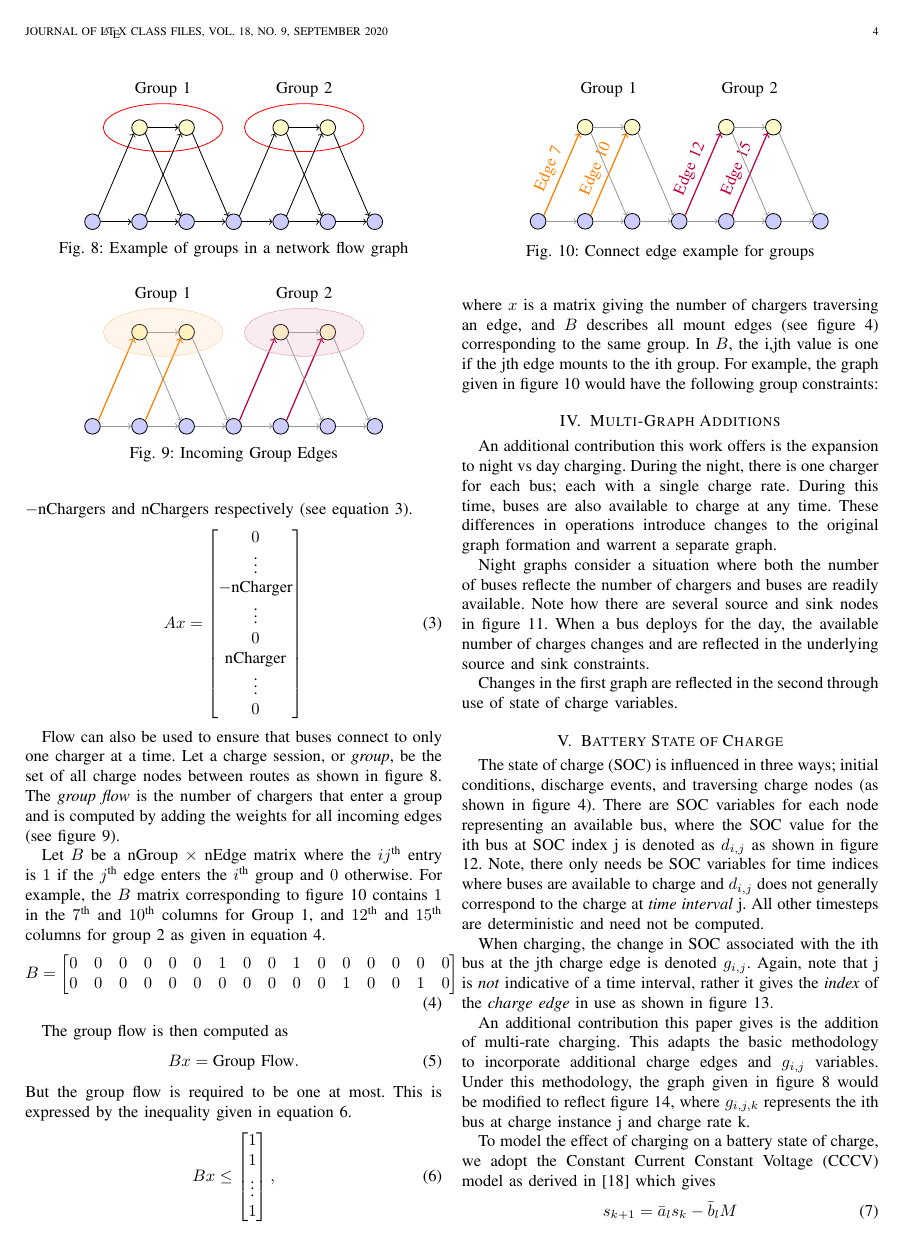
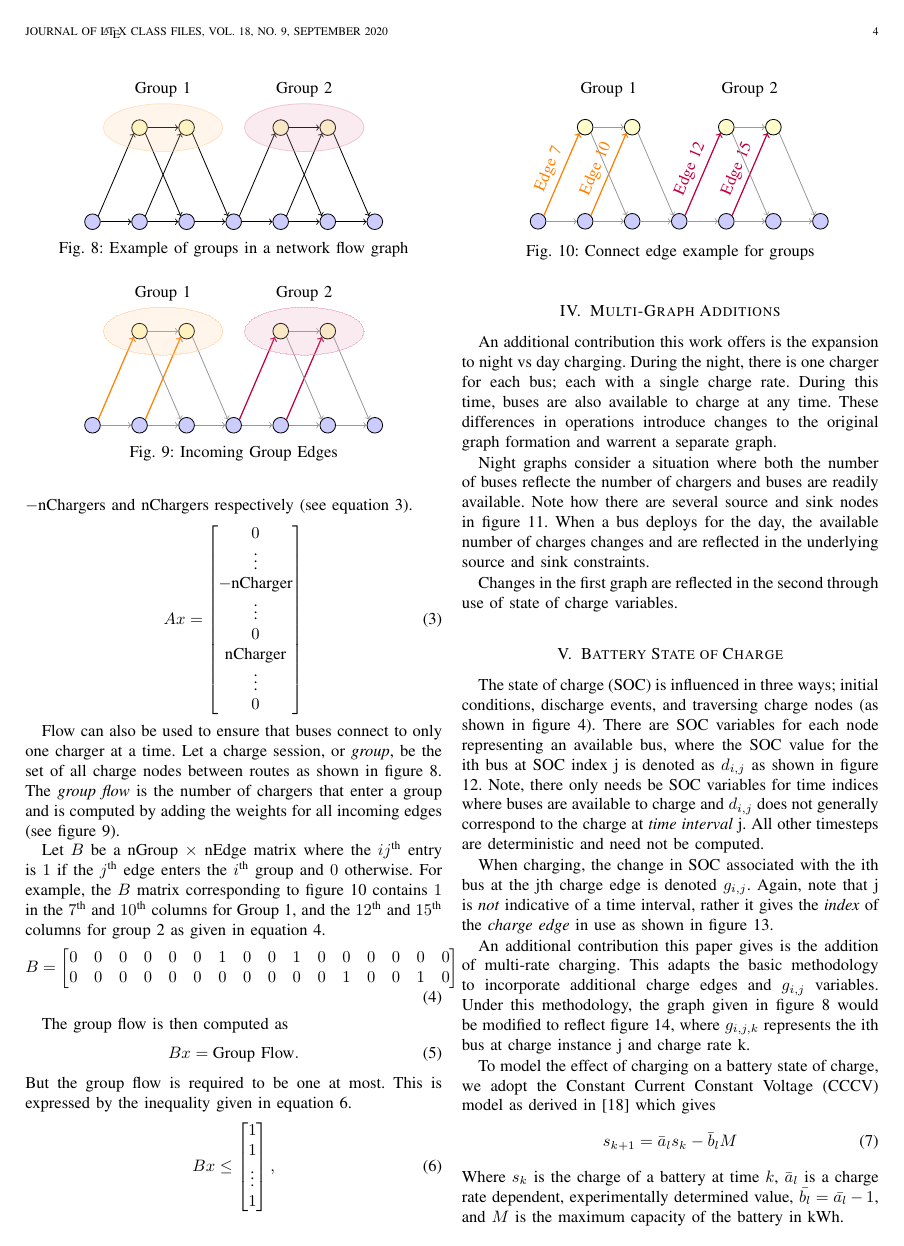
Before and after one commit to danielmortensen/MILP_planning_paper, a LaTeX paper (paper/busCharge.tex, which reads paper/graph.tex): page 4 of 8. Compiled offline with pdfLaTeX.

Commit message:
additional changes to graph seciton

```diff
--- a/paper/graph.tex
+++ b/paper/graph.tex
@@ -343,7 +343,7 @@ This expression can be used to constrain the net-flow of each node.  $f$ must eq
 \end{align}
 
 \par Flow can also be used to ensure that buses connect to only one charger at a time. Let a charge session, or \textit{group}, be the set of all charge nodes between routes as shown in figure \ref{fig:groups}. The \textit{group flow} is the number of chargers that enter a group and is computed by adding the weights for all incoming edges (see figure \ref{fig:groupedEdges}).
-\par Let $B$ be a nGroup $\times$ nEdge matrix where the $ij^{\text{th}}$ entry is $1$ if the $j^{\text{th}}$ edge enters the $i^{\text{th}}$ group and $0$ otherwise. For example, the $B$ matrix corresponding to figure \ref{fig:groupEdges} contains $1$ in the $7^{\text{th}}$ and $10^{\text{th}}$ columns for Group 1, and $12^{\text{th}}$ and $15^{\text{th}}$ columns for group 2 as given in equation \ref{eqn:groupB}.
+\par Let $B$ be a nGroup $\times$ nEdge matrix where the $ij^{\text{th}}$ entry is $1$ if the $j^{\text{th}}$ edge enters the $i^{\text{th}}$ group and $0$ otherwise. For example, the $B$ matrix corresponding to figure \ref{fig:groupEdges} contains $1$ in the $7^{\text{th}}$ and $10^{\text{th}}$ columns for Group 1, and the $12^{\text{th}}$ and $15^{\text{th}}$ columns for group 2 as given in equation \ref{eqn:groupB}.
 \begin{align}\label{eqn:groupB}
 	B = \begin{bmatrix}0 & 0 & 0 & 0 & 0 & 0 & 1 & 0 & 0 & 1 & 0 & 0 & 0 & 0 & 0 & 0\\
 	                   0 & 0 & 0 & 0 & 0 & 0 & 0 & 0 & 0 & 0 & 0 & 1 & 0 & 0 & 1 & 0\end{bmatrix}
@@ -363,8 +363,6 @@ This expression can be used to constrain the net-flow of each node.  $f$ must eq
 		\node[circle, fill=yellow!20, line width=0.5pt, draw=black, minimum size=0.1in](nine) at (2,2){};
 		\node[circle, fill=yellow!20, line width=0.5pt, draw=black, minimum size=0.1in](ten) at (4,2){};
 		\node[circle, fill=yellow!20, line width=0.5pt, draw=black, minimum size=0.1in](eleven) at (5,2){};
-		\node[ellipse, line width=0.5pt, draw=red, minimum height=0.4in, minimum width=1in, label=Group 1](group1) at (1.5,2){};
-		\node[ellipse, line width=0.5pt, draw=red, minimum height=0.4in, minimum width=1in, label=Group 2](group2) at (4.5,2){};
 		\draw [->, line width=0.5pt] (one.east) -- (two.west);
 		\draw [->, line width=0.5pt] (two.east) -- (three.west);
 		\draw [->, line width=0.5pt] (three.east) -- (four.west);
@@ -429,8 +429,6 @@ But the group flow is required to be one at most.  This is expressed by the ineq
 \begin{align}\label{eqn:cGroupFlow}
 	Bx \le \begin{bmatrix} 1\\ 1 \\\vdots \\ 1\end{bmatrix},
 \end{align}
-where $x$ is a matrix giving the number of chargers traversing an edge, and $B$ describes all mount edges (see figure \ref{fig:edgeTypes}) corresponding to the same group. In $B$, the i,jth value is one if the jth edge mounts to the ith group.  For example, the graph given in figure \ref{fig:groupEdges} would have the following group constraints:
-
 
 \begin{figure}
 \centering
```
Also changed, not shown: paper/busCharge.pdf, paper/graph.tex (3 more changed lines), 2 other files.
